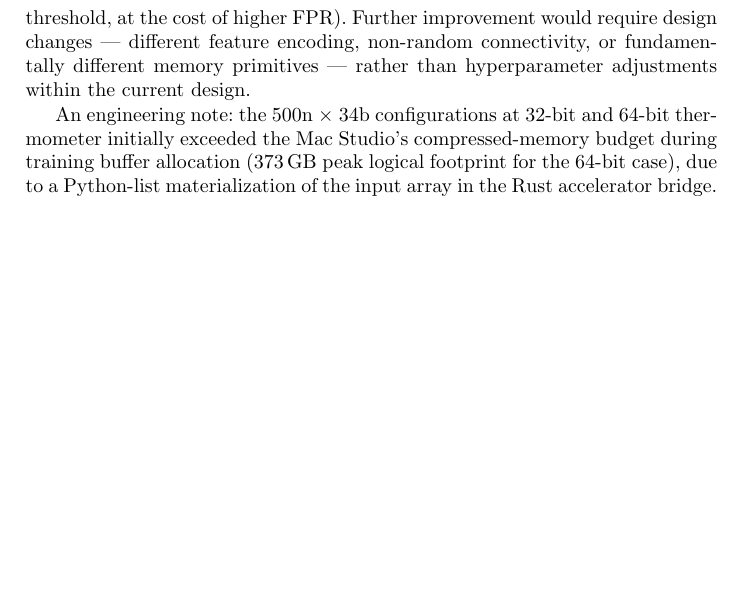
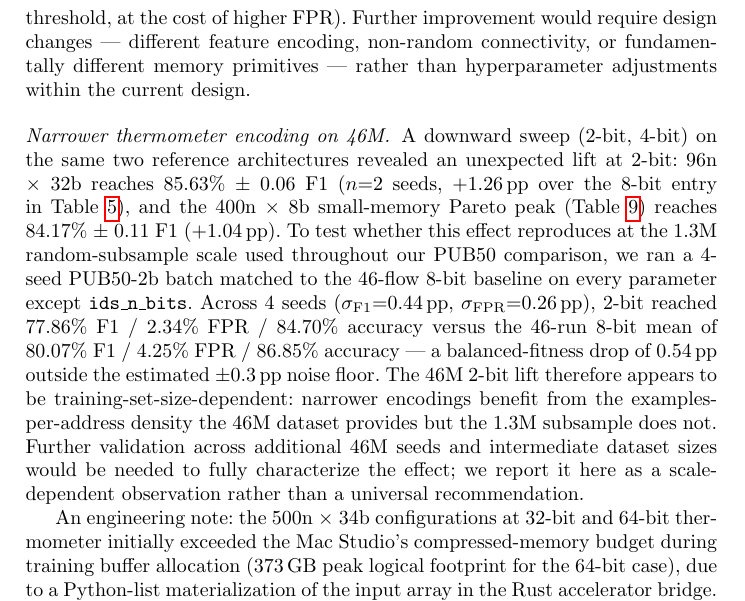
Before and after one commit to lacg/wnn, a LaTeX thesis (paper/main.tex): part of page 14 of 22, cut so that both start at the same text, the shorter picture padded with empty space. Compiled offline with pdfLaTeX.

Commit message:
Add scale-dependent 2-bit thermometer finding from 4-seed PUB50-2b batch
The 46M downward sweep (2b/4b) showed unexpected F1 lifts at 96n×32b
(+1.26pp) and 400n×8b (+1.04pp). Validation on the 1.3M PUB50 subsample
across 4 seeds matched to the 46-run 8b baseline failed to reproduce:
2b reached 77.86% F1 / 2.34% FPR / 84.70% Acc vs 8b 80.07% / 4.25% /
86.85%, a balanced-fitness drop of 0.54pp outside the ±0.3pp noise floor.

Framed honestly as a training-set-size-dependent observation requiring
further validation across more 46M seeds and intermediate dataset sizes,
not a universal recommendation. Lives in the CIC-IoT thermometer
encoding section right before the memory-bomb engineering note so the
downward-sweep finding sits next to the upward-sweep saturation result.

22-page count preserved (fits existing slack).

Co-Authored-By: Claude Opus 4.6 (1M context) <noreply@anthropic.com>

```diff
--- a/paper/main.tex
+++ b/paper/main.tex
@@ -895,6 +895,28 @@ feature encoding, non-random connectivity, or fundamentally
 different memory primitives --- rather than hyperparameter
 adjustments within the current design.
 
+\paragraph{Narrower thermometer encoding on 46M.}
+A downward sweep (2-bit, 4-bit) on the same two reference architectures
+revealed an unexpected lift at 2-bit: 96n $\times$ 32b reaches
+85.63\% $\pm$ 0.06 F1 ($n{=}2$ seeds, +1.26\,pp over the 8-bit entry in
+Table~\ref{tab:thermo-sweep}), and the 400n $\times$ 8b small-memory
+Pareto peak (Table~\ref{tab:fpga}) reaches 84.17\% $\pm$ 0.11 F1
+(+1.04\,pp). To test whether this effect reproduces at the 1.3M
+random-subsample scale used throughout our PUB50 comparison, we ran a
+4-seed PUB50-2b batch matched to the 46-flow 8-bit baseline on every
+parameter except \texttt{ids\_n\_bits}. Across 4 seeds
+($\sigma_\text{F1}{=}0.44$\,pp, $\sigma_\text{FPR}{=}0.26$\,pp),
+2-bit reached 77.86\% F1 / 2.34\% FPR / 84.70\% accuracy versus the
+46-run 8-bit mean of 80.07\% F1 / 4.25\% FPR / 86.85\% accuracy ---
+a balanced-fitness drop of 0.54\,pp outside the estimated $\pm$0.3\,pp
+noise floor. The 46M 2-bit lift therefore appears to be
+training-set-size-dependent: narrower encodings benefit from the
+examples-per-address density the 46M dataset provides but the 1.3M
+subsample does not. Further validation across additional 46M seeds
+and intermediate dataset sizes would be needed to fully characterize
+the effect; we report it here as a scale-dependent observation rather
+than a universal recommendation.
+
 An engineering note: the 500n $\times$ 34b configurations at
 32-bit and 64-bit thermometer initially exceeded the Mac Studio's
 compressed-memory budget during training buffer allocation
```
Also changed, not shown: paper/main.pdf, 1 other file.
